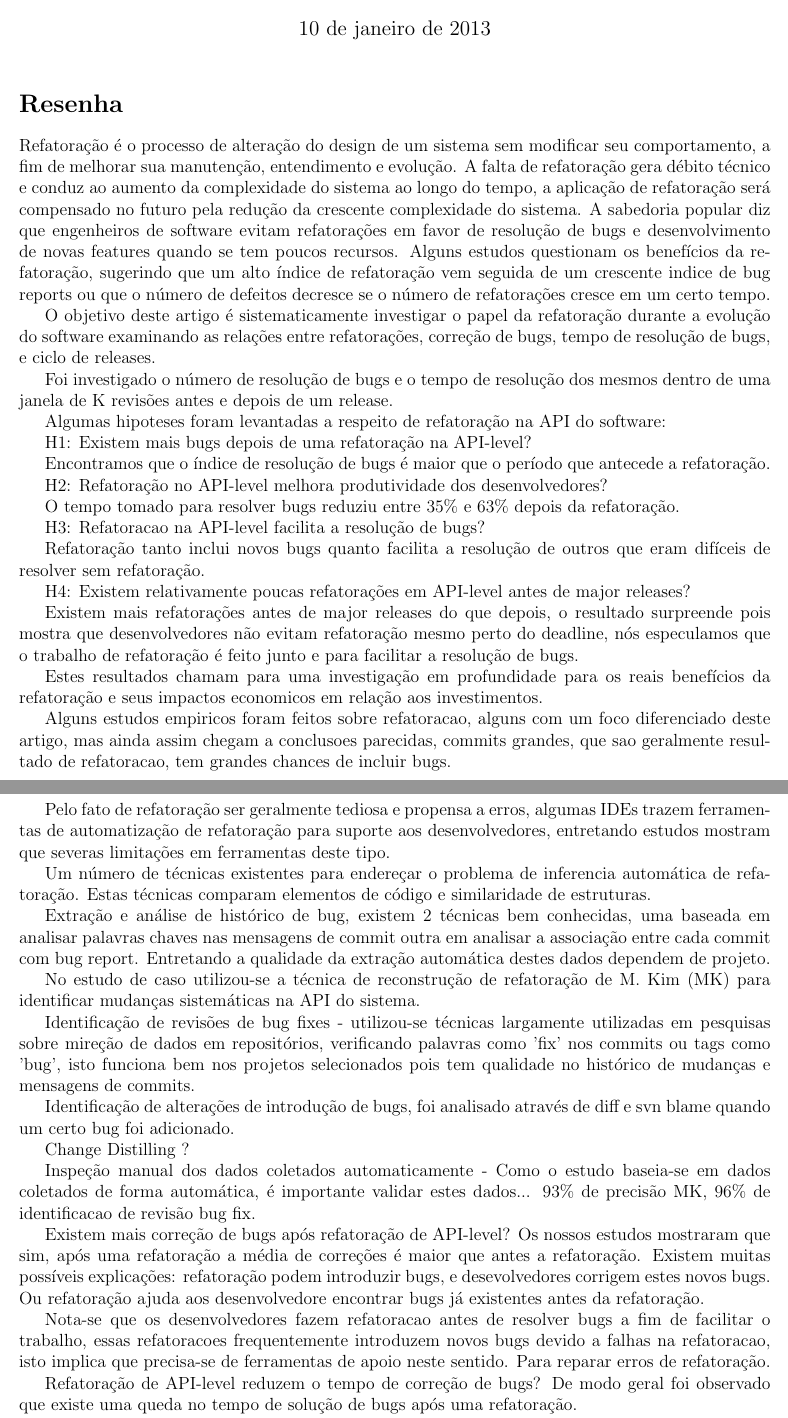
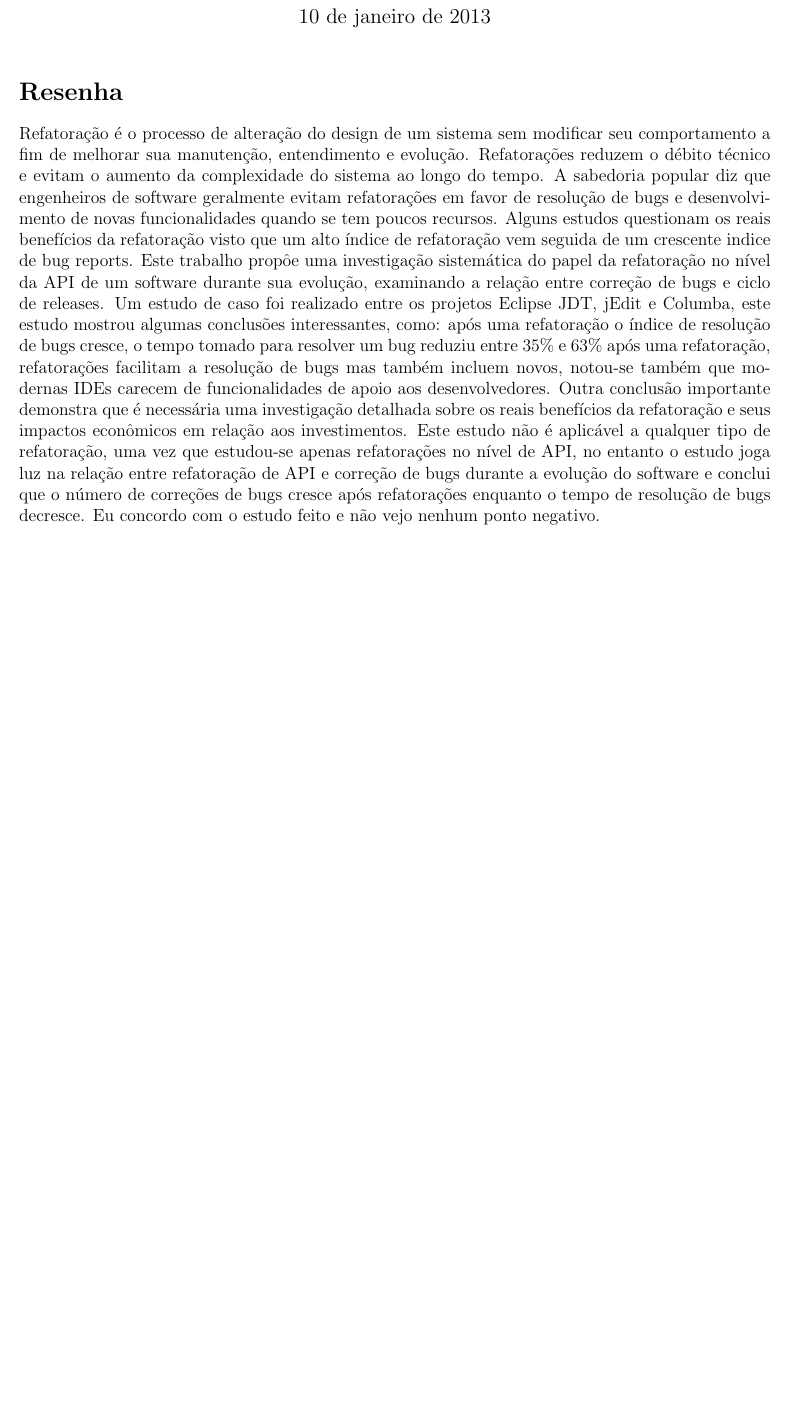
Before and after one commit to joenio/mestrado-ufba, a LaTeX document (MAT08/Resenhas/15-empirical-investigation/empirical-investigation.tex): two parts of pages 1 and 2 of 2 before the commit and part of the page after it, the two joined at a grey line, cut so that both start at the same text, the shorter picture padded with empty space. Compiled offline with pdfLaTeX.

Commit message:
empirical-investigation done

```diff
--- a/MAT08/Resenhas/15-empirical-investigation/empirical-investigation.tex
+++ b/MAT08/Resenhas/15-empirical-investigation/empirical-investigation.tex
@@ -18,60 +18,26 @@
 \section*{Resenha}
 
 Refatoração é o processo de alteração do design de um sistema sem modificar seu
-comportamento, a fim de melhorar sua manutenção, entendimento e evolução. A
-falta de refatoração gera débito técnico e conduz ao aumento da complexidade do
-sistema ao longo do tempo, a aplicação de refatoração será compensado no futuro
-pela redução da crescente complexidade do sistema. A sabedoria popular diz que
-engenheiros de software evitam refatorações em favor de resolução de bugs e
-desenvolvimento de novas features quando se tem poucos recursos. Alguns estudos
-questionam os benefícios da refatoração, sugerindo que um alto índice de
-refatoração vem seguida de um crescente indice de bug reports ou que o número
-de defeitos decresce se o número de refatorações cresce em um certo tempo.
-
-O objetivo deste artigo é sistematicamente investigar o papel da refatoração durante a evolução do software examinando as relações entre refatorações, correção de bugs, tempo de resolução de bugs, e ciclo de releases.
-
-Foi investigado o número de resolução de bugs e o tempo de resolução dos mesmos dentro de uma janela de K revisões antes e depois de um release.
-
-Algumas hipoteses foram levantadas a respeito de refatoração na API do software:
-
-H1: Existem mais bugs depois de uma refatoração na API-level?
-
-Encontramos que o índice de resolução de bugs é maior que o período que antecede a refatoração.
-
-H2: Refatoração no API-level melhora produtividade dos desenvolvedores?
-
-O tempo tomado para resolver bugs reduziu entre 35\% e 63\% depois da refatoração.
-
-H3: Refatoracao na API-level facilita a resolução de bugs?
-
-Refatoração tanto inclui novos bugs quanto facilita a resolução de outros que eram difíceis de resolver sem refatoração.
-
-H4: Existem relativamente poucas refatorações em API-level antes de major releases?
-
-Existem mais refatorações antes de major releases do que depois, o resultado surpreende pois mostra que desenvolvedores não evitam refatoração mesmo perto do deadline, nós especulamos que o trabalho de refatoração é feito junto e para facilitar a resolução de bugs.
-
-Estes resultados chamam para uma investigação em profundidade para os reais benefícios da refatoração e seus impactos economicos em relação aos investimentos.
-
-Alguns estudos empiricos foram feitos sobre refatoracao, alguns com um foco diferenciado deste artigo, mas ainda assim chegam a conclusoes parecidas, commits grandes, que sao geralmente resultado de refatoracao, tem grandes chances de incluir bugs.
-
-Pelo fato de refatoração ser geralmente tediosa e propensa a erros, algumas IDEs trazem ferramentas de automatização de refatoração para suporte aos desenvolvedores, entretando estudos mostram que severas limitações em ferramentas deste tipo.
-
-Um número de técnicas existentes para endereçar o problema de inferencia automática de refatoração. Estas técnicas comparam elementos de código e similaridade de estruturas.
-
-Extração e análise de histórico de bug, existem 2 técnicas bem conhecidas, uma baseada em analisar palavras chaves nas mensagens de commit outra em analisar a associação entre cada commit com bug report. Entretando a qualidade da extração  automática destes dados dependem de projeto.
-
-No estudo de caso utilizou-se a técnica de reconstrução de refatoração de M. Kim (MK) para identificar mudanças sistemáticas na API do sistema.
-
-Identificação de revisões de bug fixes - utilizou-se técnicas largamente utilizadas em pesquisas sobre mireção de dados em repositórios, verificando palavras como 'fix' nos commits ou tags como 'bug', isto funciona bem nos projetos selecionados pois tem qualidade no histórico de mudanças e mensagens de commits.
-
-Identificação de alterações de introdução de bugs, foi analisado através de diff e svn blame quando um certo bug foi adicionado.
-
-Change Distilling ?
-
-Inspeção manual dos dados coletados automaticamente - Como o estudo baseia-se em dados coletados de forma automática, é importante validar estes dados... 93\% de precisão MK, 96\% de identificacao de revisão bug fix.
-
-Existem mais correção de bugs após refatoração de API-level? Os nossos estudos mostraram que sim, após uma refatoração a média de correções é maior que antes a refatoração. Existem muitas possíveis explicações: refatoração podem introduzir bugs, e desevolvedores corrigem estes novos bugs. Ou refatoração ajuda aos desenvolvedore encontrar bugs já existentes antes da refatoração.
-
-Nota-se que os desenvolvedores fazem refatoracao antes de resolver bugs a fim de facilitar o trabalho, essas refatoracoes frequentemente introduzem novos bugs devido a falhas na refatoracao, isto implica que precisa-se de ferramentas de apoio neste sentido. Para reparar erros de refatoração.
-
-Refatoração de API-level reduzem o tempo de correção de bugs? De modo geral foi observado que existe uma queda no tempo de solução de bugs após uma refatoração.
+comportamento a fim de melhorar sua manutenção, entendimento e evolução.
+Refatorações reduzem o débito técnico e evitam o aumento da complexidade do
+sistema ao longo do tempo. A sabedoria popular diz que engenheiros de software
+geralmente evitam refatorações em favor de resolução de bugs e desenvolvimento
+de novas funcionalidades quando se tem poucos recursos. Alguns estudos
+questionam os reais benefícios da refatoração visto que um alto índice de
+refatoração vem seguida de um crescente indice de bug reports. Este trabalho
+propôe uma investigação sistemática do papel da refatoração no nível da API de
+um software durante sua evolução, examinando a relação entre correção de bugs e
+ciclo de releases. Um estudo de caso foi realizado entre os projetos Eclipse
+JDT, jEdit e Columba, este estudo mostrou algumas conclusões interessantes,
+como: após uma refatoração o índice de resolução de bugs cresce, o tempo tomado
+para resolver um bug reduziu entre 35\% e 63\% após uma refatoração,
+refatorações facilitam a resolução de bugs mas também incluem novos, notou-se
+também que modernas IDEs carecem de funcionalidades de apoio aos
+desenvolvedores. Outra conclusão importante demonstra que é necessária uma
+investigação detalhada sobre os reais benefícios da refatoração e seus impactos
+econômicos em relação aos investimentos. Este estudo não é aplicável a qualquer
+tipo de refatoração, uma vez que estudou-se apenas refatorações no nível de
+API, no entanto o estudo joga luz na relação entre refatoração de API e
+correção de bugs durante a evolução do software e conclui que o número de
+correções de bugs cresce após refatorações enquanto o tempo de resolução de
+bugs decresce. Eu concordo com o estudo feito e não vejo nenhum ponto negativo.
```
Also changed, not shown: MAT08/Resenhas/15-empirical-investigation/empirical-investigation.tex (7 more changed lines), 1 other file.
